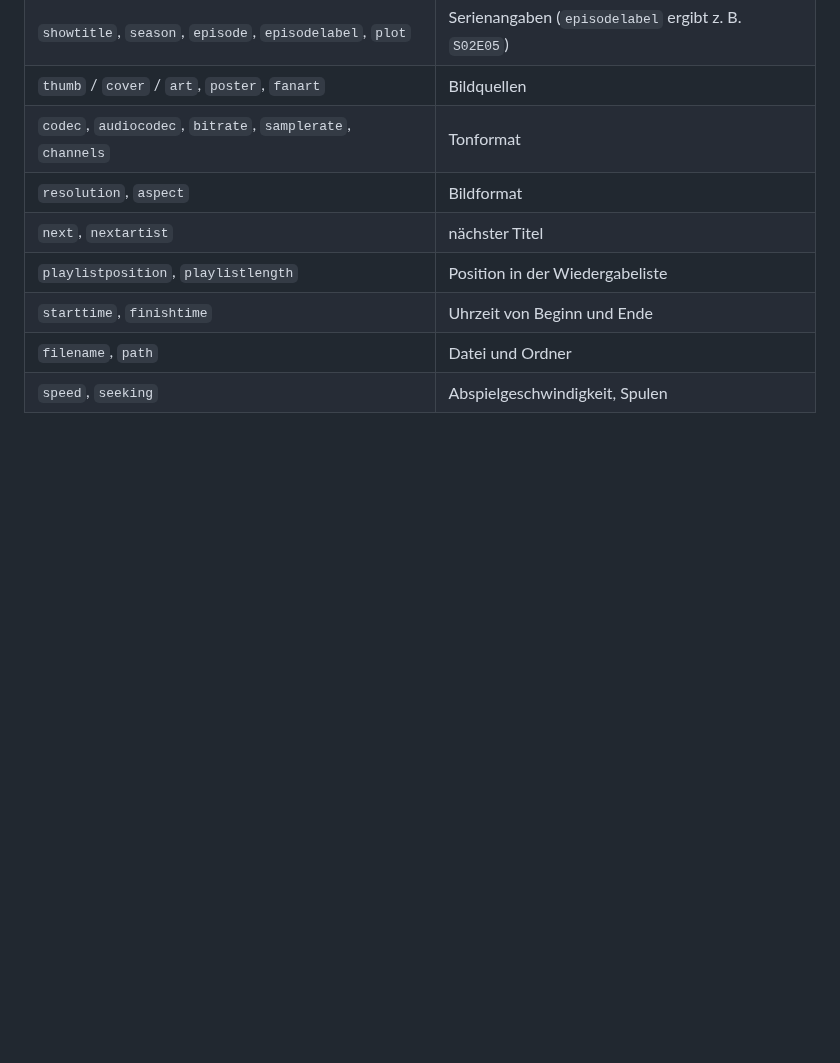
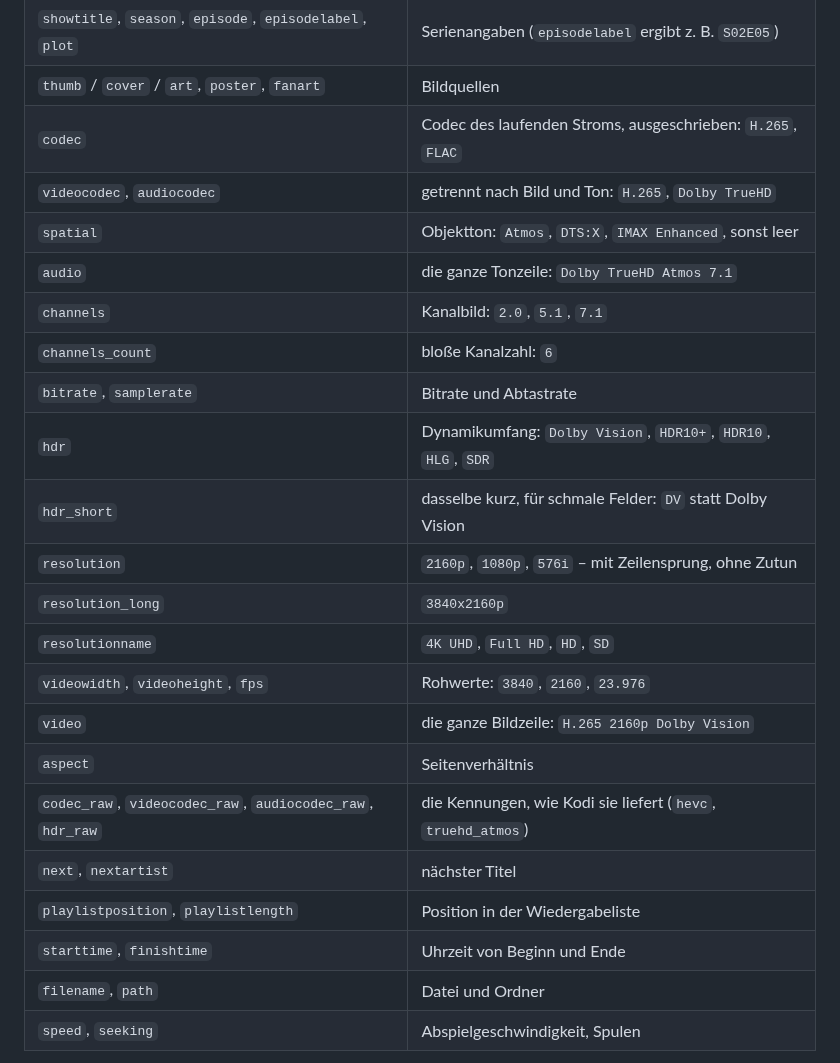
Before and after one commit to CE-Repo/script.lcd4linux, a Markdown page: docs/LAYOUT.de.md, the part around the change. GitHub-like rendering; blank space fills up the shorter version.

```diff
--- a/docs/LAYOUT.de.md
+++ b/docs/LAYOUT.de.md
@@ -335,8 +335,22 @@ Tokens stehen in `${...}` und dürfen überall im Text, in Zahlenfeldern
 | `track`, `discnumber`, `rating` | Musikangaben |
 | `showtitle`, `season`, `episode`, `episodelabel`, `plot` | Serienangaben (`episodelabel` ergibt z. B. `S02E05`) |
 | `thumb` / `cover` / `art`, `poster`, `fanart` | Bildquellen |
-| `codec`, `audiocodec`, `bitrate`, `samplerate`, `channels` | Tonformat |
-| `resolution`, `aspect` | Bildformat |
+| `codec` | Codec des laufenden Stroms, ausgeschrieben: `H.265`, `FLAC` |
+| `videocodec`, `audiocodec` | getrennt nach Bild und Ton: `H.265`, `Dolby TrueHD` |
+| `spatial` | Objektton: `Atmos`, `DTS:X`, `IMAX Enhanced`, sonst leer |
+| `audio` | die ganze Tonzeile: `Dolby TrueHD Atmos 7.1` |
+| `channels` | Kanalbild: `2.0`, `5.1`, `7.1` |
+| `channels_count` | bloße Kanalzahl: `6` |
+| `bitrate`, `samplerate` | Bitrate und Abtastrate |
+| `hdr` | Dynamikumfang: `Dolby Vision`, `HDR10+`, `HDR10`, `HLG`, `SDR` |
+| `hdr_short` | dasselbe kurz, für schmale Felder: `DV` statt Dolby Vision |
+| `resolution` | `2160p`, `1080p`, `576i` – mit Zeilensprung, ohne Zutun |
+| `resolution_long` | `3840x2160p` |
+| `resolutionname` | `4K UHD`, `Full HD`, `HD`, `SD` |
+| `videowidth`, `videoheight`, `fps` | Rohwerte: `3840`, `2160`, `23.976` |
+| `video` | die ganze Bildzeile: `H.265 2160p Dolby Vision` |
+| `aspect` | Seitenverhältnis |
+| `codec_raw`, `videocodec_raw`, `audiocodec_raw`, `hdr_raw` | die Kennungen, wie Kodi sie liefert (`hevc`, `truehd_atmos`) |
 | `next`, `nextartist` | nächster Titel |
 | `playlistposition`, `playlistlength` | Position in der Wiedergabeliste |
 | `starttime`, `finishtime` | Uhrzeit von Beginn und Ende |
```
Also changed, not shown: README.md (+13 -0 lines), docs/LAYOUT.en.md (+16 -2 lines), resources/thumbs/default.png, 8 other files.
